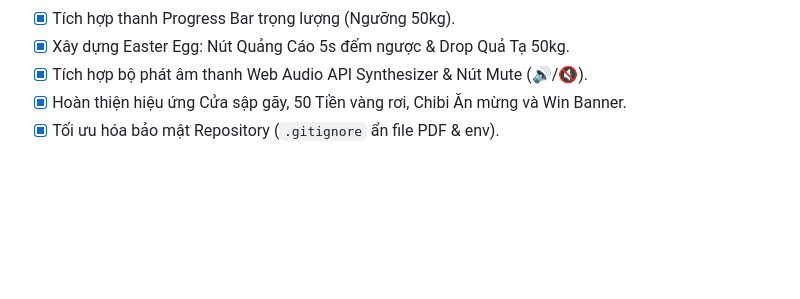
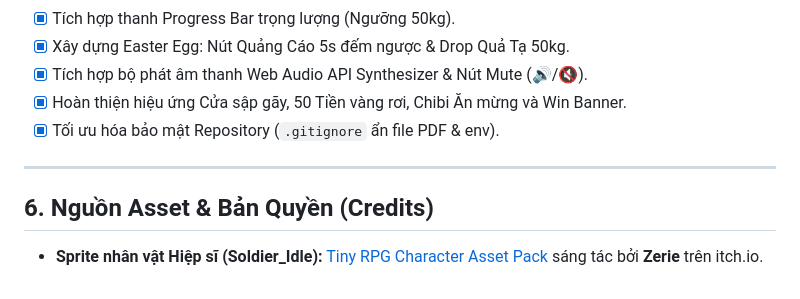
Before and after one commit to AvieC/Minigame_CV, a Markdown page: GDD.md, the part around the change. GitHub-like rendering; blank space fills up the shorter version.

```diff
--- a/GDD.md
+++ b/GDD.md
@@ -121,3 +121,9 @@ Dự án sử dụng **Web Audio API** tự tổng hợp âm thanh bằng code,
 - [x] Tích hợp bộ phát âm thanh Web Audio API Synthesizer & Nút Mute (🔊/🔇).
 - [x] Hoàn thiện hiệu ứng Cửa sập gãy, 50 Tiền vàng rơi, Chibi Ăn mừng và Win Banner.
 - [x] Tối ưu hóa bảo mật Repository (`.gitignore` ẩn file PDF & env).
+
+---
+
+## 6. Nguồn Asset & Bản Quyền (Credits)
+
+* **Sprite nhân vật Hiệp sĩ (Soldier_Idle):** [Tiny RPG Character Asset Pack](https://zerie.itch.io/tiny-rpg-character-asset-pack) sáng tác bởi **Zerie** trên itch.io.
```
Also changed, not shown: README.md (+109 -1 lines).
